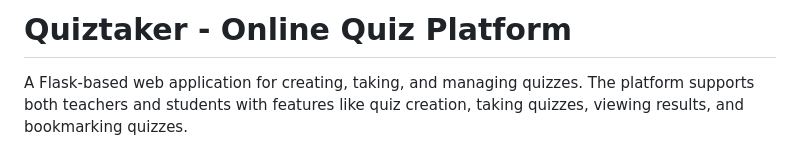
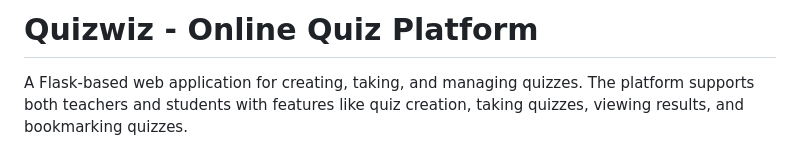
Before and after one commit to Mahadi-Irl/CSE470_Project_Quizwiz, a Markdown page: README.md, the part around the change. Drawn GitHub-style.

```diff
--- a/README.md
+++ b/README.md
@@ -1,4 +1,4 @@
-# Quiztaker - Online Quiz Platform
+# Quizwiz - Online Quiz Platform
 
 A Flask-based web application for creating, taking, and managing quizzes. The platform supports both teachers and students with features like quiz creation, taking quizzes, viewing results, and bookmarking quizzes.
 
```
